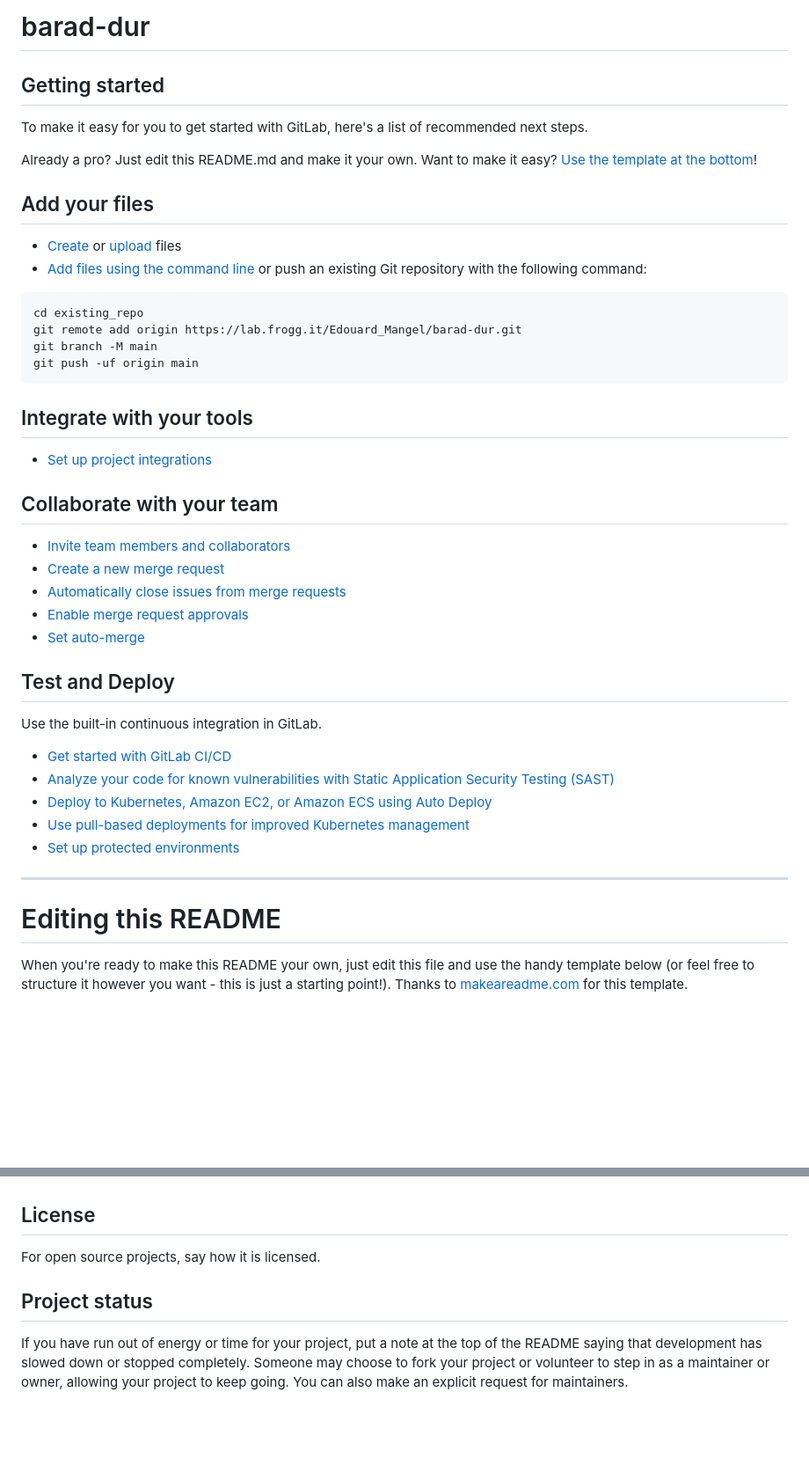
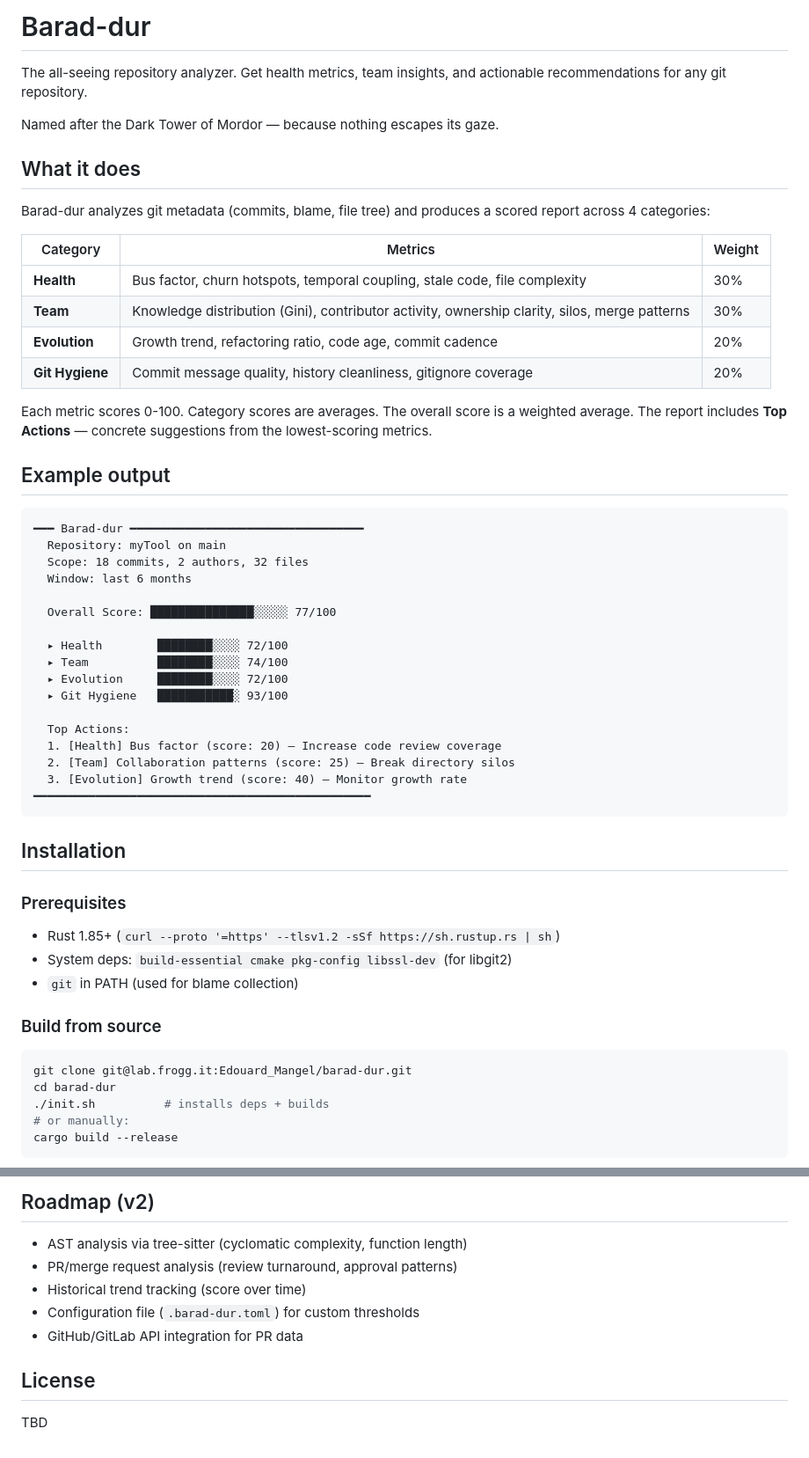
Before and after one commit to edouard-mangel/Barad-Dur, a Markdown page: README.md, 2 parts joined by grey strips. Shown at 88% size. GitHub-like rendering; blank space fills up the shorter version.

````diff
--- a/README.md
+++ b/README.md
@@ -1,50 +1,59 @@
-# barad-dur
+# Barad-dur
 
+The all-seeing repository analyzer. Get health metrics, team insights, and actionable recommendations for any git repository.
 
+Named after the Dark Tower of Mordor — because nothing escapes its gaze.
 
-## Getting started
+## What it does
 
-To make it easy for you to get started with GitLab, here's a list of recommended next steps.
+Barad-dur analyzes git metadata (commits, blame, file tree) and produces a scored report across 4 categories:
 
-Already a pro? Just edit this README.md and make it your own. Want to make it easy? [Use the template at the bottom](#editing-this-readme)!
+| Category | Metrics | Weight |
+|----------|---------|--------|
+| **Health** | Bus factor, churn hotspots, temporal coupling, stale code, file complexity | 30% |
+| **Team** | Knowledge distribution (Gini), contributor activity, ownership clarity, silos, merge patterns | 30% |
+| **Evolution** | Growth trend, refactoring ratio, code age, commit cadence | 20% |
+| **Git Hygiene** | Commit message quality, history cleanliness, gitignore coverage | 20% |
 
-## Add your files
+Each metric scores 0-100. Category scores are averages. The overall score is a weighted average. The report includes **Top Actions** — concrete suggestions from the lowest-scoring metrics.
 
-* [Create](https://docs.gitlab.com/ee/user/project/repository/web_editor.html#create-a-file) or [upload](https://docs.gitlab.com/ee/user/project/repository/web_editor.html#upload-a-file) files
-* [Add files using the command line](https://docs.gitlab.com/topics/git/add_files/#add-files-to-a-git-repository) or push an existing Git repository with the following command:
+## Example output
 
 ```
-cd existing_repo
-git remote add origin https://lab.frogg.it/Edouard_Mangel/barad-dur.git
-git branch -M main
-git push -uf origin main
+━━━ Barad-dur ━━━━━━━━━━━━━━━━━━━━━━━━━━━━━━━━━━
+  Repository: myTool on main
+  Scope: 18 commits, 2 authors, 32 files
+  Window: last 6 months
+
+  Overall Score: ███████████████░░░░░ 77/100
+
+  ▸ Health        ████████░░░░ 72/100
+  ▸ Team          ████████░░░░ 74/100
+  ▸ Evolution     ████████░░░░ 72/100
+  ▸ Git Hygiene   ███████████░ 93/100
+
+  Top Actions:
+  1. [Health] Bus factor (score: 20) — Increase code review coverage
+  2. [Team] Collaboration patterns (score: 25) — Break directory silos
+  3. [Evolution] Growth trend (score: 40) — Monitor growth rate
+━━━━━━━━━━━━━━━━━━━━━━━━━━━━━━━━━━━━━━━━━━━━━━━━━
 ```
 
-## Integrate with your tools
+## Installation
 
-* [Set up project integrations](https://lab.frogg.it/Edouard_Mangel/barad-dur/-/settings/integrations)
+### Prerequisites
 
-## Collaborate with your team
+- Rust 1.85+ (`curl --proto '=https' --tlsv1.2 -sSf https://sh.rustup.rs | sh`)
+- System deps: `build-essential cmake pkg-config libssl-dev` (for libgit2)
+- `git` in PATH (used for blame collection)
 
-* [Invite team members and collaborators](https://docs.gitlab.com/ee/user/project/members/)
-* [Create a new merge request](https://docs.gitlab.com/ee/user/project/merge_requests/creating_merge_requests.html)
-* [Automatically close issues from merge requests](https://docs.gitlab.com/ee/user/project/issues/managing_issues.html#closing-issues-automatically)
-* [Enable merge request approvals](https://docs.gitlab.com/ee/user/project/merge_requests/approvals/)
-* [Set auto-merge](https://docs.gitlab.com/user/project/merge_requests/auto_merge/)
+### Build from source
 
-## Test and Deploy
+```bash
+git clone git@lab.frogg.it:Edouard_Mangel/barad-dur.git
+cd barad-dur
+./init.sh          # installs deps + builds
+# or manually:
+cargo build --release
+```
 
-Use the built-in continuous integration in GitLab.
-
-* [Get started with GitLab CI/CD](https://docs.gitlab.com/ee/ci/quick_start/)
-* [Analyze your code for known vulnerabilities with Static Application Security Testing (SAST)](https://docs.gitlab.com/ee/user/application_security/sast/)
-* [Deploy to Kubernetes, Amazon EC2, or Amazon ECS using Auto Deploy](https://docs.gitlab.com/ee/topics/autodevops/requirements.html)
-* [Use pull-based deployments for improved Kubernetes management](https://docs.gitlab.com/ee/user/clusters/agent/)
-* [Set up protected environments](https://docs.gitlab.com/ee/ci/environments/protected_environments.html)
-
-***
-
-# Editing this README
-
-When you're ready to make this README your own, just edit this file and use the handy template below (or feel free to structure it however you want - this is just a starting point!). Thanks to [makeareadme.com](https://www.makeareadme.com/) for this template.
-
@@ -88,6 +157,11 @@ Show your appreciation to those who have contributed to the project.
+## Roadmap (v2)
+
+- AST analysis via tree-sitter (cyclomatic complexity, function length)
+- PR/merge request analysis (review turnaround, approval patterns)
+- Historical trend tracking (score over time)
+- Configuration file (`.barad-dur.toml`) for custom thresholds
+- GitHub/GitLab API integration for PR data
 
 ## License
-For open source projects, say how it is licensed.
 
-## Project status
-If you have run out of energy or time for your project, put a note at the top of the README saying that development has slowed down or stopped completely. Someone may choose to fork your project or volunteer to step in as a maintainer or owner, allowing your project to keep going. You can also make an explicit request for maintainers.
+TBD
````
Also changed, not shown: other parts of README.md (+89 -29 lines).
